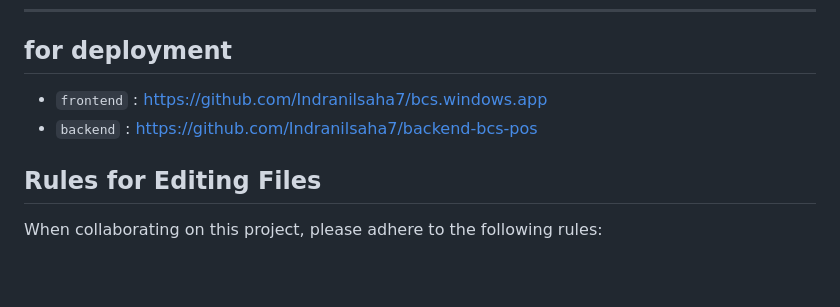
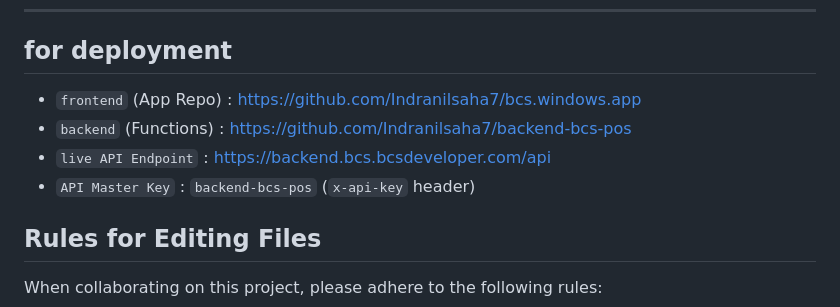
Before and after one commit to Indranilsaha7/bcs.windows.app, a Markdown page: config.md, the part around the change. GitHub-like rendering; blank space fills up the shorter version.

Commit message:
docs: document live backend serverless endpoint and master api key

```diff
--- a/config.md
+++ b/config.md
@@ -29,8 +29,10 @@
 ---
 ---
 ## for deployment
-- `frontend` : https://github.com/Indranilsaha7/bcs.windows.app
-- `backend`  : https://github.com/Indranilsaha7/backend-bcs-pos
+- `frontend` (App Repo) : https://github.com/Indranilsaha7/bcs.windows.app
+- `backend` (Functions) : https://github.com/Indranilsaha7/backend-bcs-pos
+- `live API Endpoint`   : https://backend.bcs.bcsdeveloper.com/api
+- `API Master Key`      : `backend-bcs-pos` (`x-api-key` header)
 
 ## Rules for Editing Files
 
```
